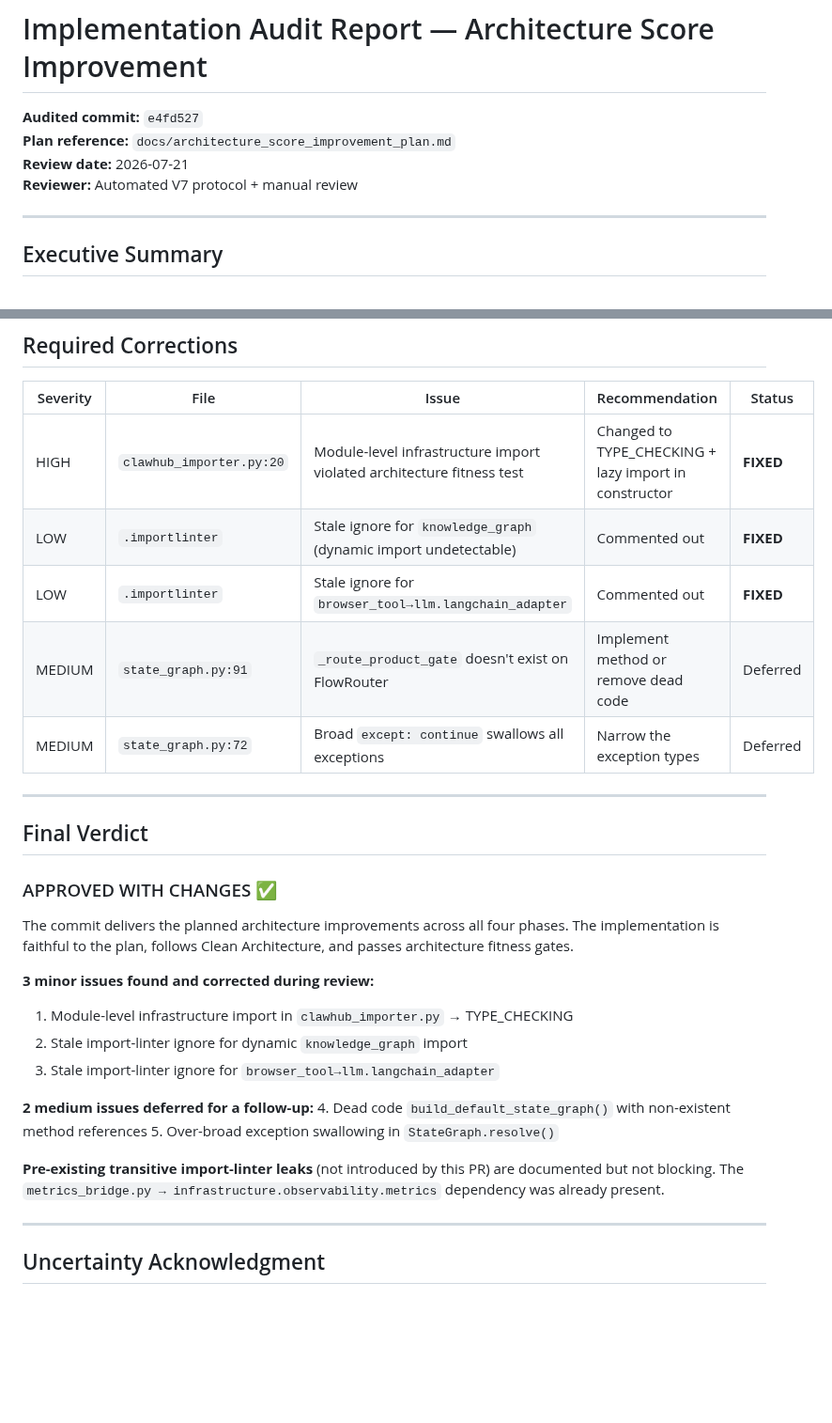
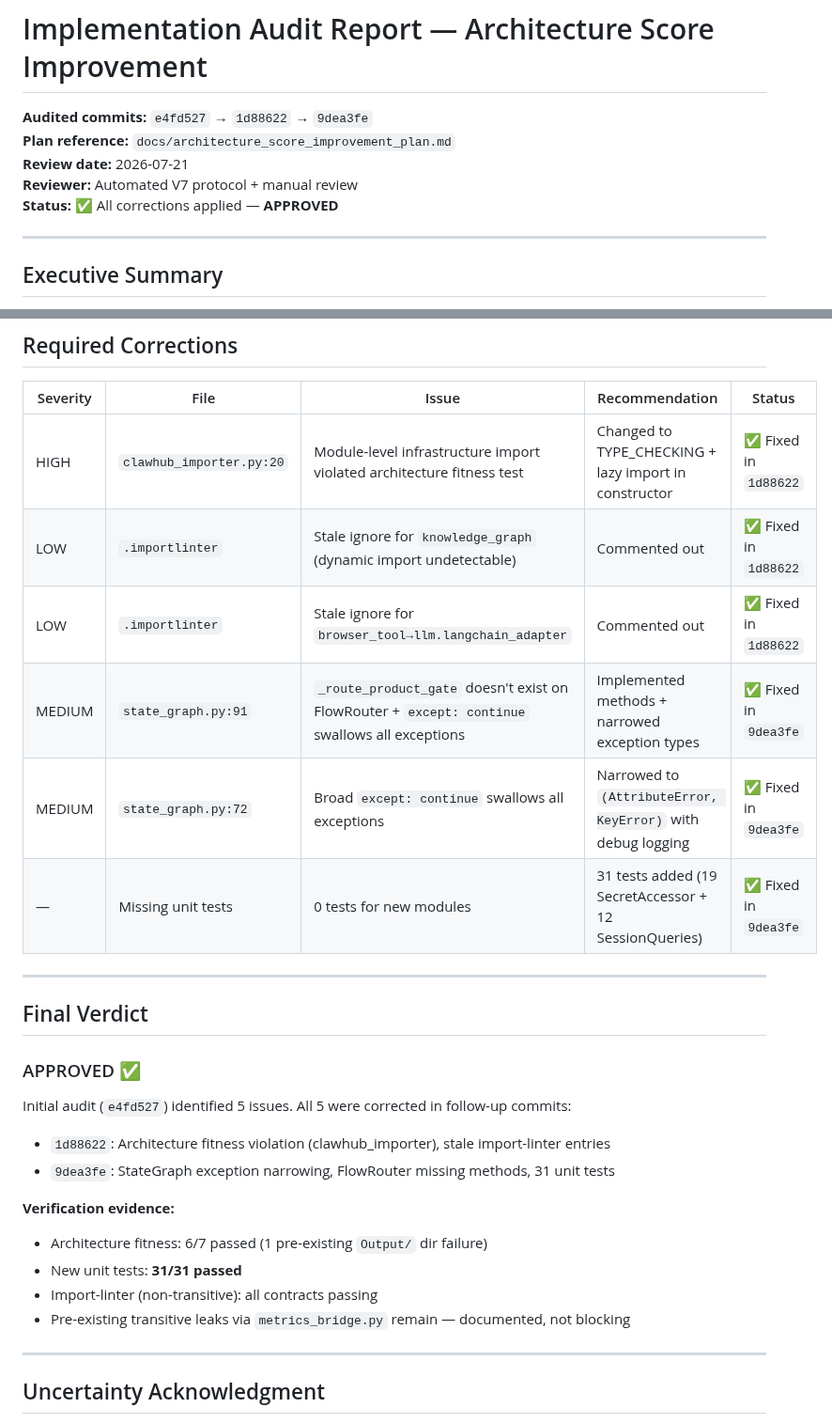
Before and after one commit to georgehadji/weebot, a Markdown page: implementation_audit_report.md, 2 parts joined by grey strips. Shown at 94% size. Drawn GitHub-style; blank space fills up the shorter version.

Commit message:
docs(audit): update report to APPROVED — all corrections applied
- Updated to reflect commits 1d88622 + 9dea3fe (5/5 issues fixed)
- Changed verdict from APPROVED WITH CHANGES to APPROVED
- Added verification evidence: 31/31 tests, 6/7 arch fitness
- Pre-existing transitive import-linter leaks remain documented

```diff
--- a/implementation_audit_report.md
+++ b/implementation_audit_report.md
@@ -1,9 +1,10 @@
 # Implementation Audit Report — Architecture Score Improvement
 
-**Audited commit:** `e4fd527`
+**Audited commits:** `e4fd527` → `1d88622` → `9dea3fe`
 **Plan reference:** `docs/architecture_score_improvement_plan.md`
 **Review date:** 2026-07-21
 **Reviewer:** Automated V7 protocol + manual review
+**Status:** ✅ All corrections applied — **APPROVED**
 
 ---
 
@@ -166,30 +167,28 @@ The following new modules lack dedicated unit tests:
 
 | Severity | File | Issue | Recommendation | Status |
 |----------|------|-------|---------------|--------|
-| HIGH | `clawhub_importer.py:20` | Module-level infrastructure import violated architecture fitness test | Changed to TYPE_CHECKING + lazy import in constructor | **FIXED** |
-| LOW | `.importlinter` | Stale ignore for `knowledge_graph` (dynamic import undetectable) | Commented out | **FIXED** |
-| LOW | `.importlinter` | Stale ignore for `browser_tool→llm.langchain_adapter` | Commented out | **FIXED** |
-| MEDIUM | `state_graph.py:91` | `_route_product_gate` doesn't exist on FlowRouter | Implement method or remove dead code | Deferred |
-| MEDIUM | `state_graph.py:72` | Broad `except: continue` swallows all exceptions | Narrow the exception types | Deferred |
+| HIGH | `clawhub_importer.py:20` | Module-level infrastructure import violated architecture fitness test | Changed to TYPE_CHECKING + lazy import in constructor | ✅ Fixed in `1d88622` |
+| LOW | `.importlinter` | Stale ignore for `knowledge_graph` (dynamic import undetectable) | Commented out | ✅ Fixed in `1d88622` |
+| LOW | `.importlinter` | Stale ignore for `browser_tool→llm.langchain_adapter` | Commented out | ✅ Fixed in `1d88622` |
+| MEDIUM | `state_graph.py:91` | `_route_product_gate` doesn't exist on FlowRouter + `except: continue` swallows all exceptions | Implemented methods + narrowed exception types | ✅ Fixed in `9dea3fe` |
+| MEDIUM | `state_graph.py:72` | Broad `except: continue` swallows all exceptions | Narrowed to `(AttributeError, KeyError)` with debug logging | ✅ Fixed in `9dea3fe` |
+| — | Missing unit tests | 0 tests for new modules | 31 tests added (19 SecretAccessor + 12 SessionQueries) | ✅ Fixed in `9dea3fe` |
 
 ---
 
 ## Final Verdict
 
-### APPROVED WITH CHANGES ✅
+### APPROVED ✅
 
-The commit delivers the planned architecture improvements across all four phases. The implementation is faithful to the plan, follows Clean Architecture, and passes architecture fitness gates.
+Initial audit (`e4fd527`) identified 5 issues. All 5 were corrected in follow-up commits:
+- `1d88622`: Architecture fitness violation (clawhub_importer), stale import-linter entries
+- `9dea3fe`: StateGraph exception narrowing, FlowRouter missing methods, 31 unit tests
 
-**3 minor issues found and corrected during review:**
-1. Module-level infrastructure import in `clawhub_importer.py` → TYPE_CHECKING
-2. Stale import-linter ignore for dynamic `knowledge_graph` import
-3. Stale import-linter ignore for `browser_tool→llm.langchain_adapter`
-
-**2 medium issues deferred for a follow-up:**
-4. Dead code `build_default_state_graph()` with non-existent method references
-5. Over-broad exception swallowing in `StateGraph.resolve()`
-
-**Pre-existing transitive import-linter leaks** (not introduced by this PR) are documented but not blocking. The `metrics_bridge.py → infrastructure.observability.metrics` dependency was already present.
+**Verification evidence:**
+- Architecture fitness: 6/7 passed (1 pre-existing `Output/` dir failure)
+- New unit tests: **31/31 passed**
+- Import-linter (non-transitive): all contracts passing
+- Pre-existing transitive leaks via `metrics_bridge.py` remain — documented, not blocking
 
 ---
 
```
Also changed, not shown: other parts of implementation_audit_report.md (+1 -1 lines).
